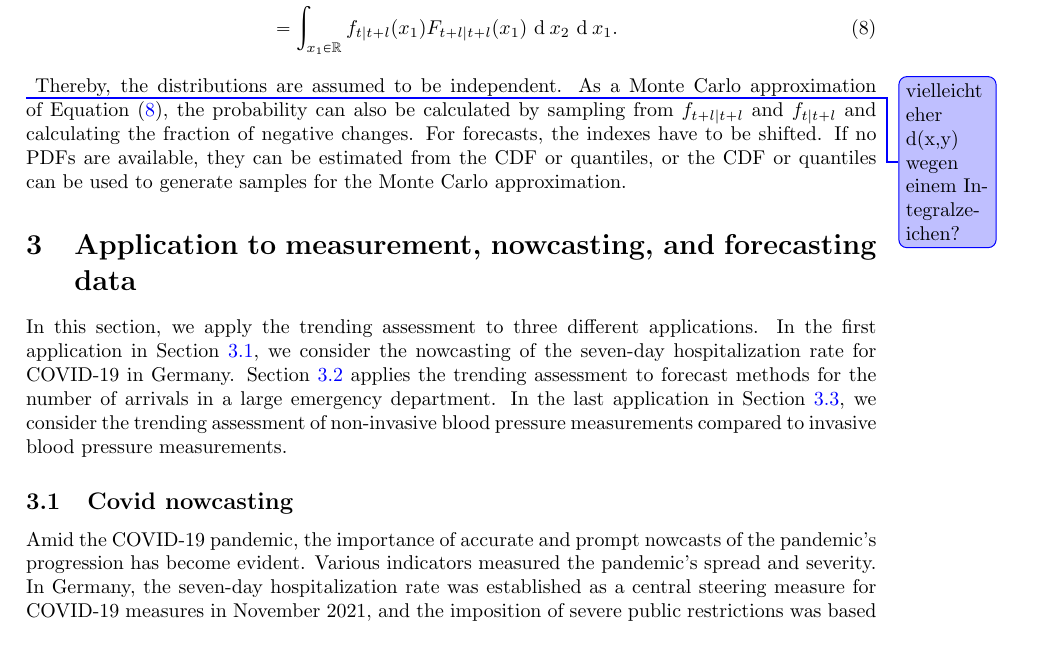
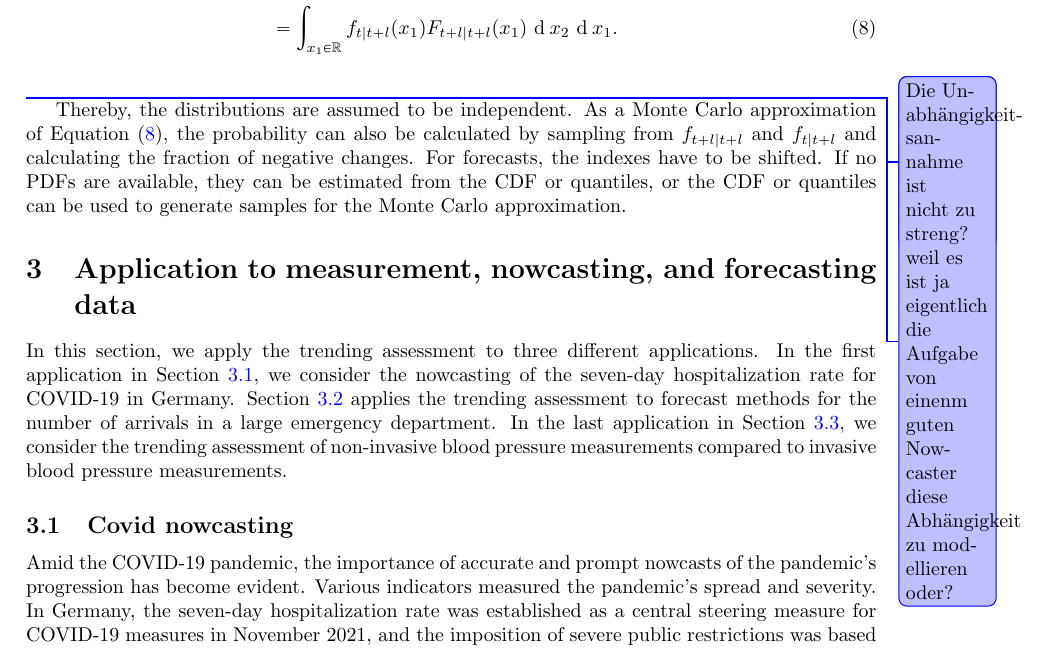
Before and after one commit to jo-rie/AATC-Paper, a LaTeX paper (paper.tex, which reads sections/03-trending.tex): part of page 10 of 26, cut so that both start at the same text. Compiled offline with pdfLaTeX.

Commit message:
Update on Overleaf.

```diff
--- a/sections/03-trending.tex
+++ b/sections/03-trending.tex
@@ -376,6 +376,8 @@ Then, the probability of a negative change can be computed by
         &= \int_{x_1 \in \R} \int_{-\infty}^{x_1} f_{t|t+l} (x_1) f_{t+l|t+l} (x_2)  \ \textrm{d} \: x_2 \ \textrm{d} \: x_1 \nonumber\\
         &= \int_{x_1 \in \R} f_{t|t+l} (x_1) F_{t+l|t+l} (x_1)  \ \textrm{d} \: x_2 \ \textrm{d} \: x_1 \label{eq:trending-probabilistic-pdf}.
 \end{align} \unsure{vielleicht eher d(x,y) wegen einem Integralzeichen?}
+
+\unsure{Die Unabhängigkeitsannahme ist nicht zu streng? weil es ist ja eigentlich die Aufgabe von einenm guten Nowcaster diese Abhängigkeit zu modellieren oder?}
 Thereby, the distributions are assumed to be independent.
 As a Monte Carlo approximation of Equation~\eqref{eq:trending-probabilistic-pdf}, the probability can also be calculated by sampling from $f_{t+l|t+l}$ and $f_{t|t+l}$ and calculating the fraction of negative changes.
 For forecasts, the indexes have to be shifted.
```
